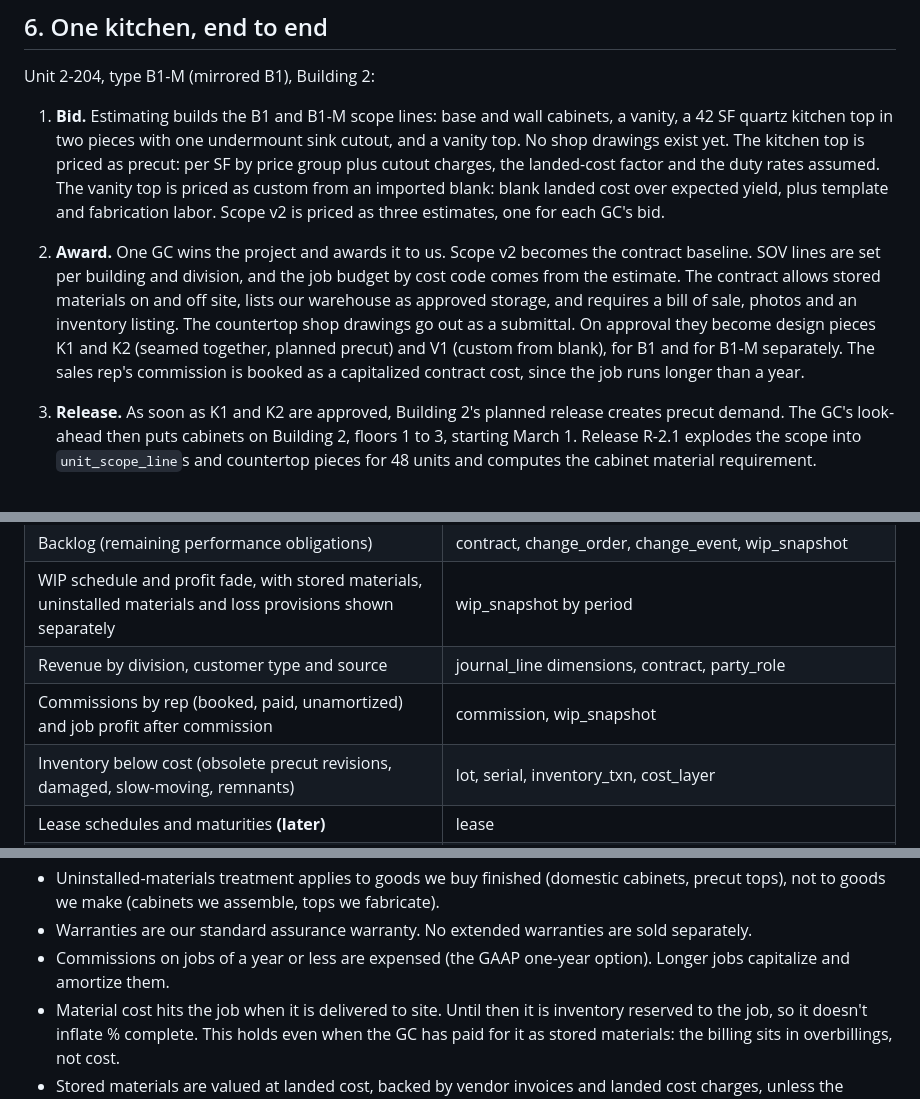
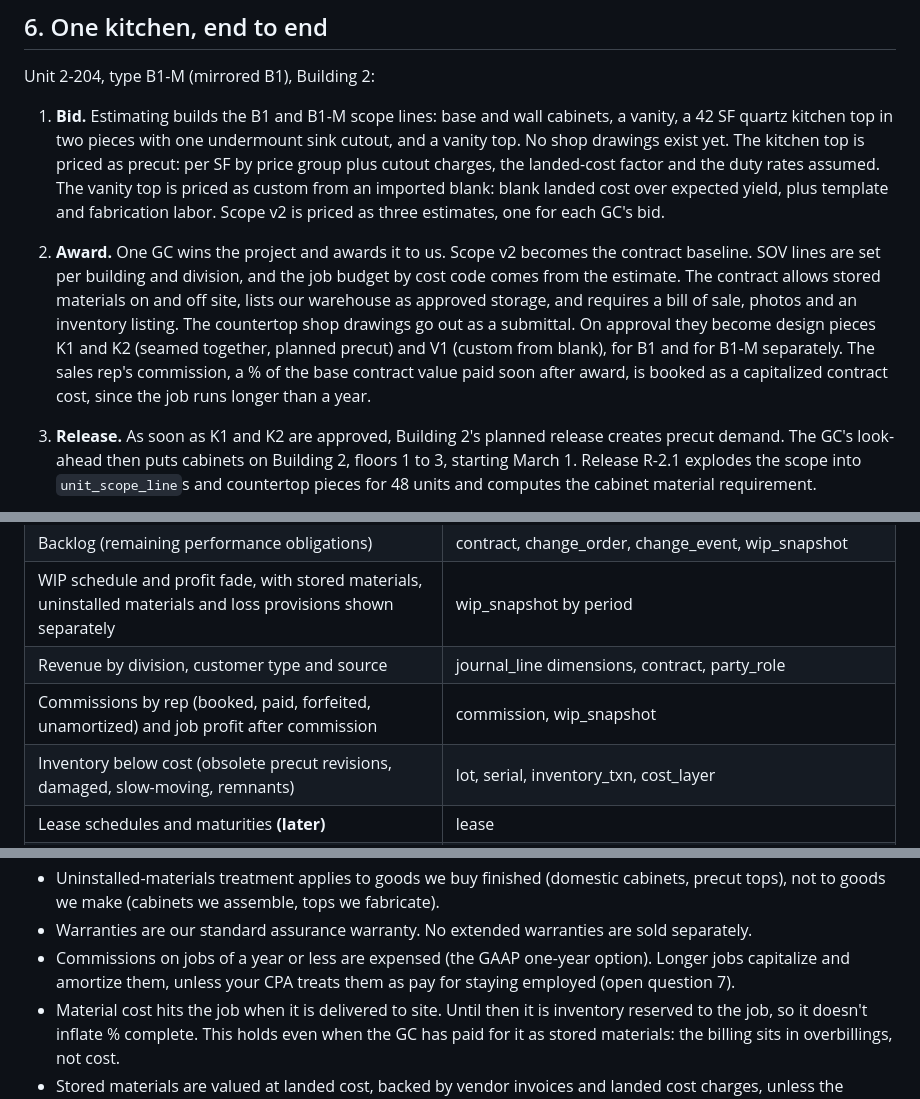
Before and after one commit to JSniderFoundation/Claude-Cloud, a Markdown page: docs/erp-data-model.md, 3 parts joined by grey strips. Drawn GitHub-style.

```diff
--- a/docs/erp-data-model.md
+++ b/docs/erp-data-model.md
@@ -504,7 +505,7 @@ Prevailing wage adds no GL postings. Rate and fringe differences flow through pa
 Unit 2-204, type B1-M (mirrored B1), Building 2:
 
 1. **Bid.** Estimating builds the B1 and B1-M scope lines: base and wall cabinets, a vanity, a 42 SF quartz kitchen top in two pieces with one undermount sink cutout, and a vanity top. No shop drawings exist yet. The kitchen top is priced as precut: per SF by price group plus cutout charges, the landed-cost factor and the duty rates assumed. The vanity top is priced as custom from an imported blank: blank landed cost over expected yield, plus template and fabrication labor. Scope v2 is priced as three estimates, one for each GC's bid.
-2. **Award.** One GC wins the project and awards it to us. Scope v2 becomes the contract baseline. SOV lines are set per building and division, and the job budget by cost code comes from the estimate. The contract allows stored materials on and off site, lists our warehouse as approved storage, and requires a bill of sale, photos and an inventory listing. The countertop shop drawings go out as a submittal. On approval they become design pieces K1 and K2 (seamed together, planned precut) and V1 (custom from blank), for B1 and for B1-M separately. The sales rep's commission is booked as a capitalized contract cost, since the job runs longer than a year.
+2. **Award.** One GC wins the project and awards it to us. Scope v2 becomes the contract baseline. SOV lines are set per building and division, and the job budget by cost code comes from the estimate. The contract allows stored materials on and off site, lists our warehouse as approved storage, and requires a bill of sale, photos and an inventory listing. The countertop shop drawings go out as a submittal. On approval they become design pieces K1 and K2 (seamed together, planned precut) and V1 (custom from blank), for B1 and for B1-M separately. The sales rep's commission, a % of the base contract value paid soon after award, is booked as a capitalized contract cost, since the job runs longer than a year.
 3. **Release.** As soon as K1 and K2 are approved, Building 2's planned release creates precut demand. The GC's look-ahead then puts cabinets on Building 2, floors 1 to 3, starting March 1. Release R-2.1 explodes the scope into `unit_scope_line`s and countertop pieces for 48 units and computes the cabinet material requirement.
 4. **Buy.** Two import POs go out, each with a 30% deposit:
    - precut tops: one item per design piece; quantity = the B1-M units in the release plus spares
@@ -590,7 +591,7 @@ Notes:
 | Backlog (remaining performance obligations) | contract, change_order, change_event, wip_snapshot |
 | WIP schedule and profit fade, with stored materials, uninstalled materials and loss provisions shown separately | wip_snapshot by period |
 | Revenue by division, customer type and source | journal_line dimensions, contract, party_role |
-| Commissions by rep (booked, paid, unamortized) and job profit after commission | commission, wip_snapshot |
+| Commissions by rep (booked, paid, forfeited, unamortized) and job profit after commission | commission, wip_snapshot |
 | Inventory below cost (obsolete precut revisions, damaged, slow-moving, remnants) | lot, serial, inventory_txn, cost_layer |
 | Lease schedules and maturities **(later)** | lease |
 | Job cost vs budget, cost to complete | job_budget, commitment, journal_line |
@@ -646,7 +649,7 @@ Rationale: the GL is the riskiest and least distinctive piece, and NetSuite alre
 - Each contract is one performance obligation satisfied over time, with progress measured by cost-to-cost and a monthly WIP schedule. That is the usual GAAP treatment for this work. Confirm with your CPA and your bonding company's format.
 - Uninstalled-materials treatment applies to goods we buy finished (domestic cabinets, precut tops), not to goods we make (cabinets we assemble, tops we fabricate).
 - Warranties are our standard assurance warranty. No extended warranties are sold separately.
-- Commissions on jobs of a year or less are expensed (the GAAP one-year option). Longer jobs capitalize and amortize them.
+- Commissions on jobs of a year or less are expensed (the GAAP one-year option). Longer jobs capitalize and amortize them, unless your CPA treats them as pay for staying employed (open question 7).
 - Material cost hits the job when it is delivered to site. Until then it is inventory reserved to the job, so it doesn't inflate % complete. This holds even when the GC has paid for it as stored materials: the billing sits in overbillings, not cost.
 - Stored materials are valued at landed cost, backed by vendor invoices and landed cost charges, unless the contract says otherwise. Our warehouse is approved storage only where a contract lists it.
 - Precut tops are ordered per building (planned release) against approved design pieces, not for the whole project in one order.
```
Also changed, not shown: other parts of docs/erp-data-model.md (+18 -15 lines).
